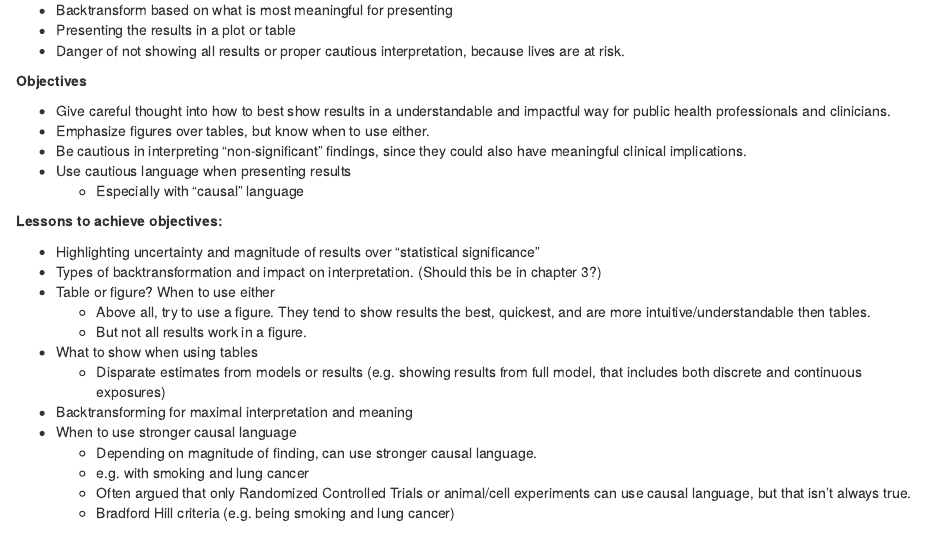
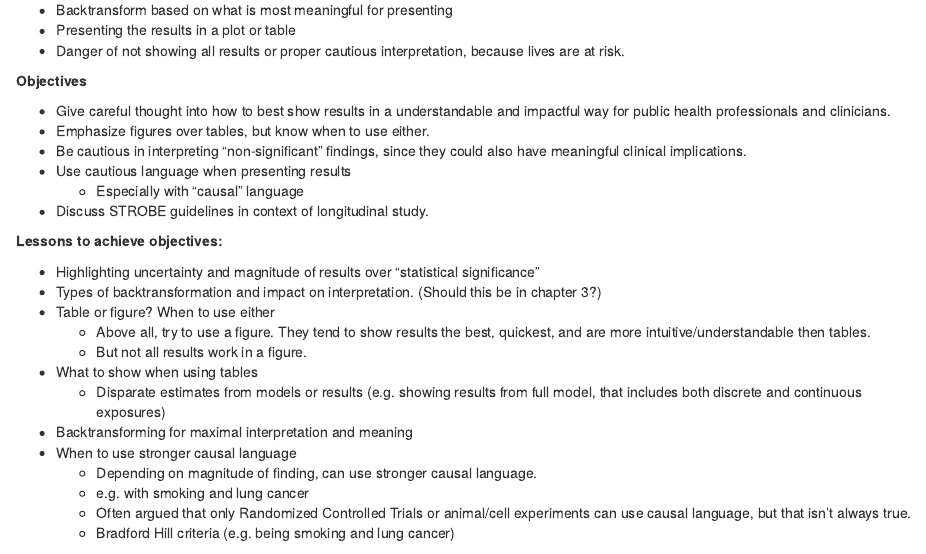
Before and after one commit to lwjohnst86/analyzing-cohorts-course, an R Markdown document (chapter4.Rmd): the page in a window 1100 px wide, from 550 px down. Rendered offline with R 4.5, knitr and Pandoc, with nearby package versions; some code elsewhere in the file could not run offline.

Commit message:
strobe guidelines in chapter 4

```diff
--- a/chapter4.Rmd
+++ b/chapter4.Rmd
@@ -18,6 +18,7 @@ impactful way for public health professionals and clinicians.
 have meaningful clinical implications.
 - Use cautious language when presenting results
     - Especially with "causal" language
+- Discuss STROBE guidelines in context of longitudinal study.
 
 **Lessons to achieve objectives:**
 
```
